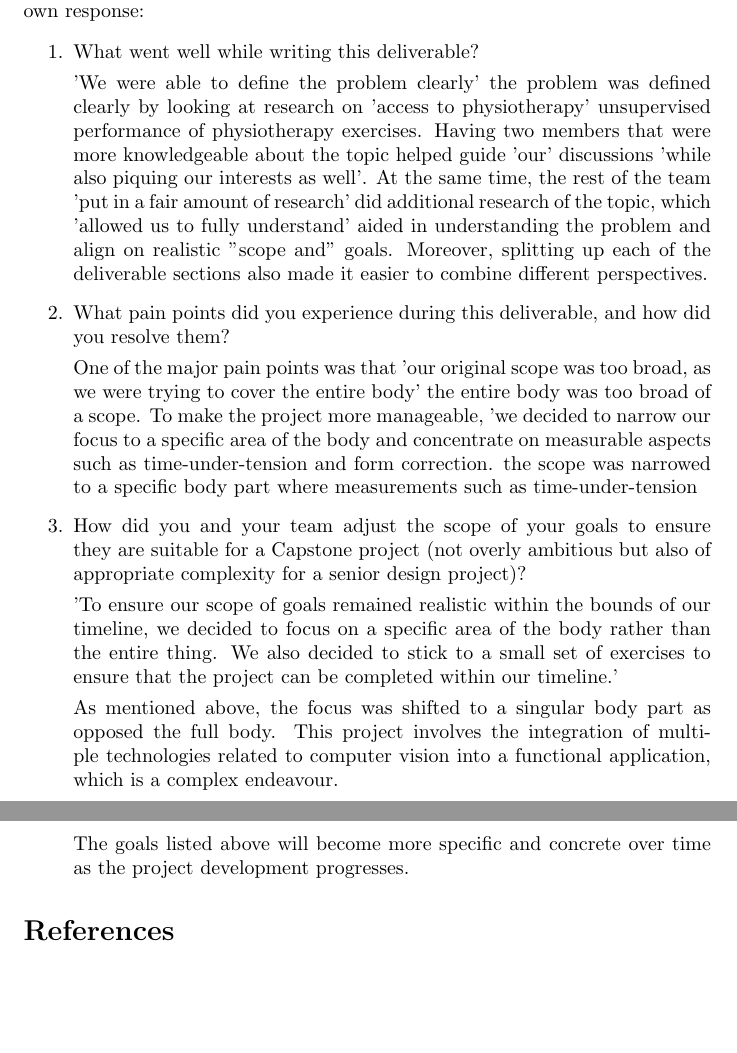
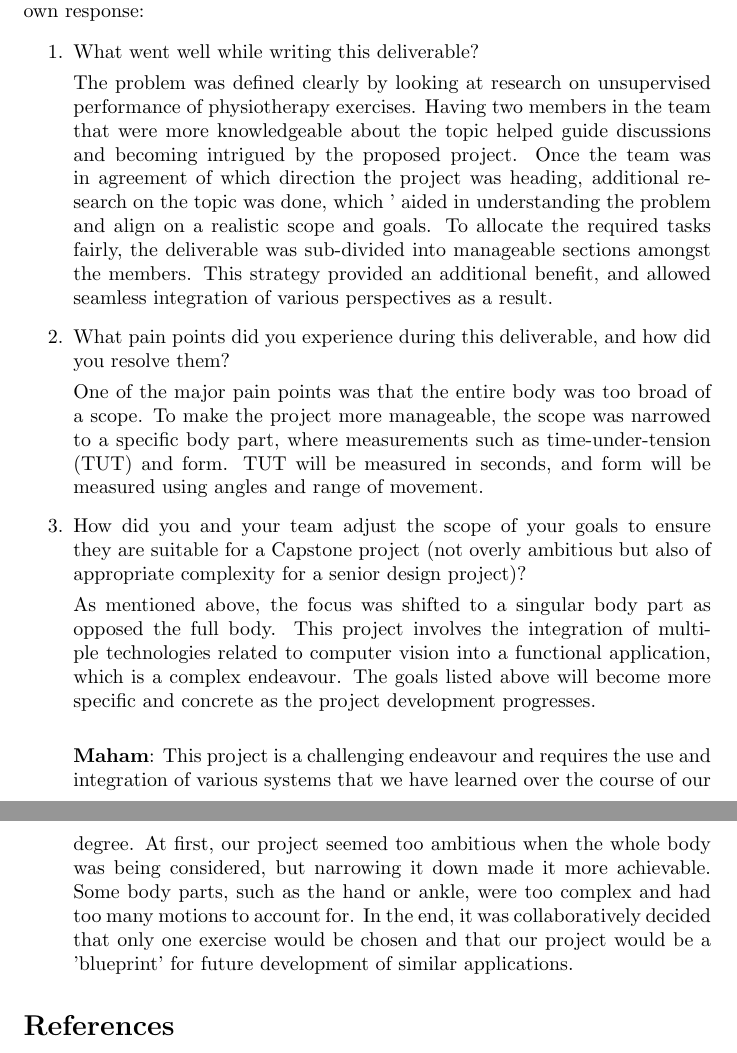
Before and after one commit to M9Huynh/technically-functional, a LaTeX document (docs/ProblemStatementAndGoals/ProblemStatement.tex): two parts of pages 4 and 5 of 5, joined at a grey line, cut so that both start at the same text, the shorter picture padded with empty space. Compiled offline with pdfLaTeX.

Commit message:
PS near completion

```diff
--- a/docs/ProblemStatementAndGoals/ProblemStatement.tex
+++ b/docs/ProblemStatementAndGoals/ProblemStatement.tex
@@ -102,32 +105,27 @@ over the course of the term.}
 \begin{enumerate}
     \item What went well while writing this deliverable?
 
-    'We were able to define the problem clearly' the problem was defined clearly by looking at research on 'access to physiotherapy' unsupervised performance of physiotherapy exercises. Having
-    two members that were more knowledgeable
-    about the topic helped guide 'our' discussions 'while also piquing our interests as well'. At the same time, the
-    rest of the team 'put in a fair amount of research' did additional research of the topic, which 'allowed us to fully understand' aided in understanding the problem and align
-    on realistic ''scope and'' goals. Moreover, splitting up each of the deliverable sections also made it easier to combine
-    different perspectives.
+    The problem was defined clearly by looking at research on unsupervised performance of physiotherapy exercises. Having two members in the team that were more knowledgeable
+    about the topic helped guide discussions and becoming intrigued by the proposed project. Once the team was in agreement of which direction the project was heading, additional research on the topic was done, which ' aided in understanding the problem and align
+    on a realistic scope and goals.
+    To allocate the required tasks fairly, the deliverable was sub-divided into manageable sections amongst the members. This strategy provided an additional benefit, and allowed seamless integration of various perspectives as a result.
 
     \item What pain points did you experience during this deliverable, and how
     did you resolve them?
 
-    One of the major pain points was that 'our original scope was too broad, as we were trying to cover the entire body' the entire body was too broad of a scope. To
-    make the project more manageable, 'we decided to narrow our focus to a specific area of the body and concentrate on
-    measurable aspects such as time-under-tension and form correction.  the scope was narrowed to a specific body part where measurements such as time-under-tension
+    One of the major pain points was that the entire body was too broad of a scope. To make the project more manageable, the scope was narrowed to a specific body part, where measurements such as time-under-tension (TUT) and form. TUT will be measured in seconds, and form will be measured using angles and range of movement.
 
     \item How did you and your team adjust the scope of your goals to ensure
     they are suitable for a Capstone project (not overly ambitious but also of
     appropriate complexity for a senior design project)?
 
-    'To ensure our scope of goals remained realistic within the bounds of our timeline, we decided to focus on a specific area
-    of the body rather than the entire thing. We also decided to stick to a small set of exercises to ensure that the project
-    can be completed within our timeline.'
-
     As mentioned above, the focus was shifted to a singular body part as opposed the full body. This project involves the integration
     of multiple technologies related to computer vision into a functional application, which is a complex endeavour.
+   The goals listed above will become more specific and concrete as the project development progresses. \\
 
-    The goals listed above will become more specific and concrete over time as the project development progresses.
+   \textbf{Maham}: This project is a challenging endeavour and requires the use and integration of various systems that we have learned over the course of our degree. At first, our project seemed too ambitious when the whole body was being considered, but narrowing it down
+   made it more achievable. Some body parts, such as the hand or ankle, were too complex and had too many motions to account for. In the end, it was collaboratively decided that only one exercise would be chosen and that our project would be a 'blueprint' for future development of similar applications.
+
 \end{enumerate}
 
 \bibliographystyle {plainnat}
```
Also changed, not shown: docs/ProblemStatementAndGoals/ProblemStatement.pdf, docs/ProblemStatementAndGoals/ProblemStatement.tex (13 more changed lines).
